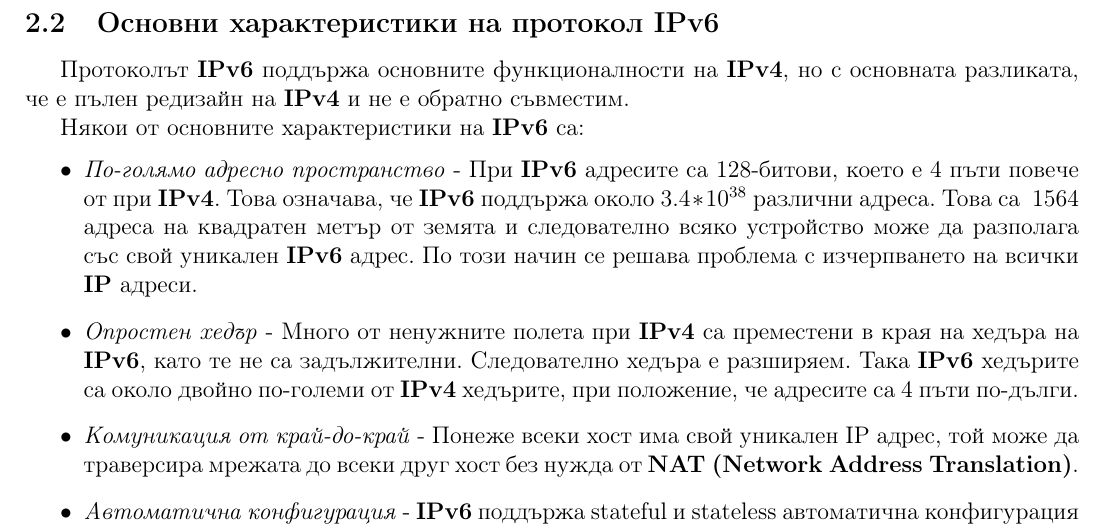
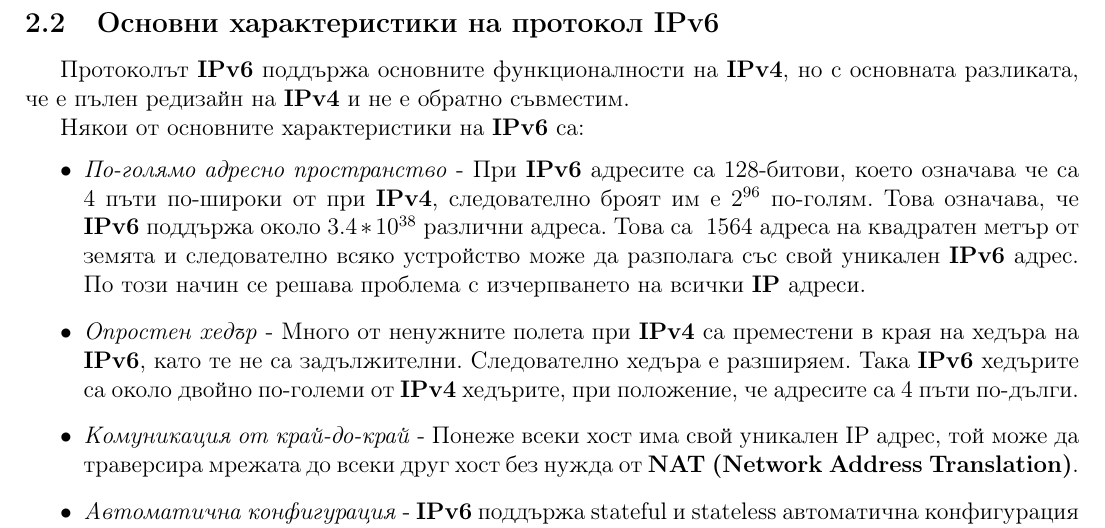
Before and after one commit to kosyonikolov/FinalStupidty2021, a LaTeX document (08/networks.tex): part of page 6 of 7, cut so that both start at the same text. Compiled offline with pdfLaTeX.

Commit message:
fix math mistake

```diff
--- a/08/networks.tex
+++ b/08/networks.tex
@@ -180,7 +180,8 @@ $num\_hosts = 2^{num\_host\_bits} - 2$, защото първият адрес
 
 Някои от основните характеристики на \textbf{IPv6} са:
 \begin{itemize}
-    \item \textit{По-голямо адресно пространство} - При \textbf{IPv6} адресите са 128-битови, което е 4 пъти повече от при \textbf{IPv4}.
+    \item \textit{По-голямо адресно пространство} - При \textbf{IPv6} адресите са 128-битови, което означава че са 4 пъти по-широки от при \textbf{IPv4},
+    следователно броят им е $2^{96}$ по-голям.
     Това означава, че \textbf{IPv6} поддържа около $3.4 * 10^{38}$ различни адреса.
     Това са ~1564 адреса на квадратен метър от земята и следователно всяко устройство може да разполага със свой уникален \textbf{IPv6} адрес.
     По този начин се решава проблема с изчерпването на всички \textbf{IP} адреси.
```
